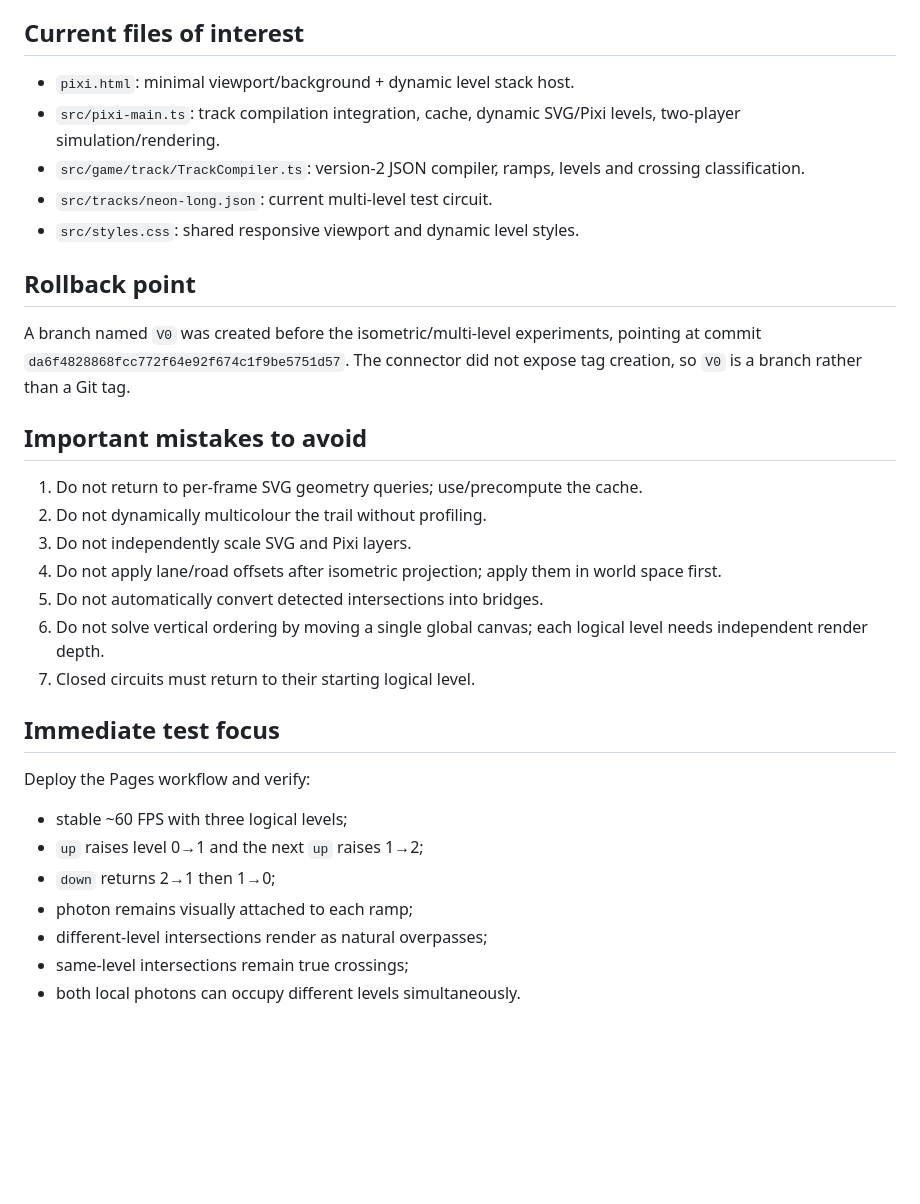
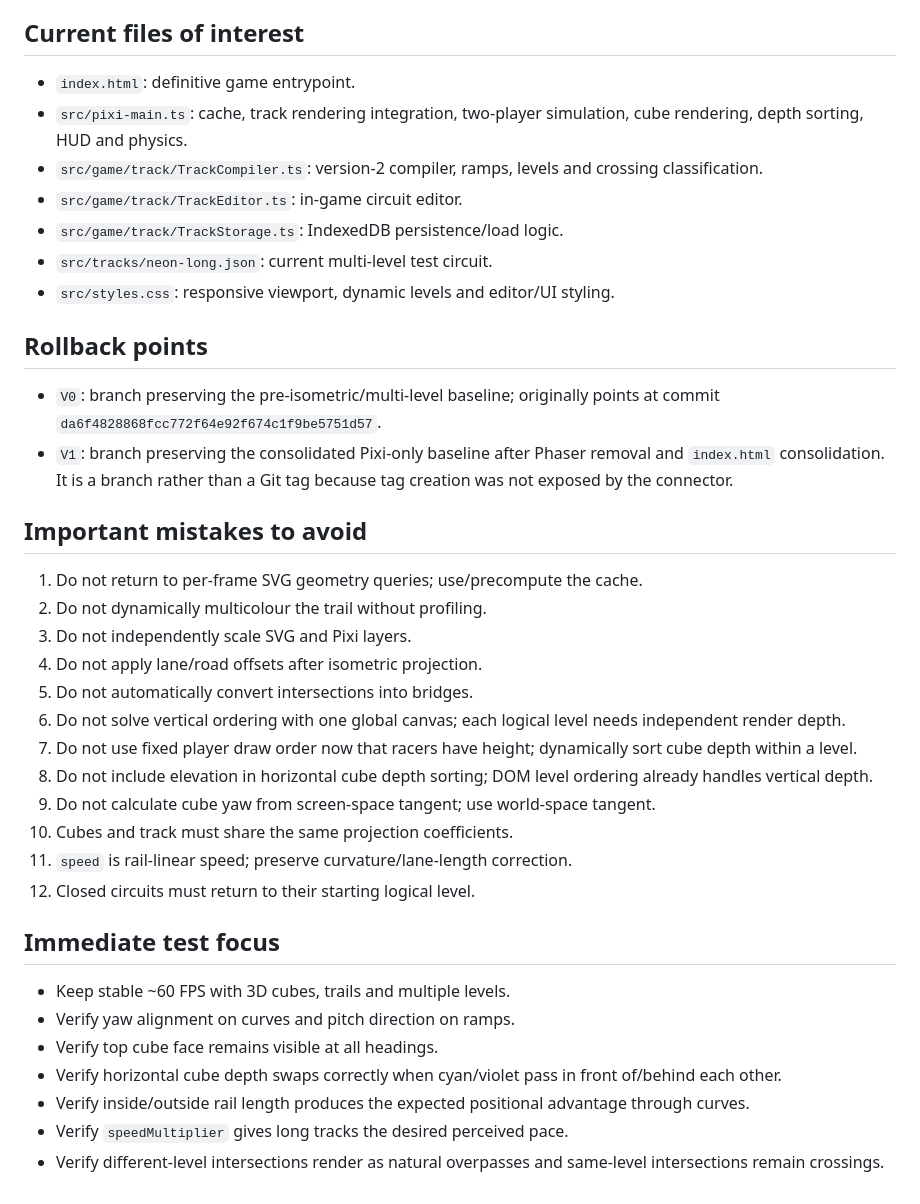
Before and after one commit to zariweyo/slot-race, a Markdown page: codex.md, the part around one of its changes. Drawn GitHub-style; blank space fills up the shorter version.

```diff
--- a/codex.md
+++ b/codex.md
@@ -146,34 +214,40 @@ Clients reconstruct x/y/orientation/elevation from the same compiled track. Do n
 
 ## Current files of interest
 
-- `pixi.html`: minimal viewport/background + dynamic level stack host.
-- `src/pixi-main.ts`: track compilation integration, cache, dynamic SVG/Pixi levels, two-player simulation/rendering.
-- `src/game/track/TrackCompiler.ts`: version-2 JSON compiler, ramps, levels and crossing classification.
+- `index.html`: definitive game entrypoint.
+- `src/pixi-main.ts`: cache, track rendering integration, two-player simulation, cube rendering, depth sorting, HUD and physics.
+- `src/game/track/TrackCompiler.ts`: version-2 compiler, ramps, levels and crossing classification.
+- `src/game/track/TrackEditor.ts`: in-game circuit editor.
+- `src/game/track/TrackStorage.ts`: IndexedDB persistence/load logic.
 - `src/tracks/neon-long.json`: current multi-level test circuit.
-- `src/styles.css`: shared responsive viewport and dynamic level styles.
+- `src/styles.css`: responsive viewport, dynamic levels and editor/UI styling.
 
-## Rollback point
+## Rollback points
 
-A branch named `V0` was created before the isometric/multi-level experiments, pointing at commit `da6f4828868fcc772f64e92f674c1f9be5751d57`. The connector did not expose tag creation, so `V0` is a branch rather than a Git tag.
+- `V0`: branch preserving the pre-isometric/multi-level baseline; originally points at commit `da6f4828868fcc772f64e92f674c1f9be5751d57`.
+- `V1`: branch preserving the consolidated Pixi-only baseline after Phaser removal and `index.html` consolidation. It is a branch rather than a Git tag because tag creation was not exposed by the connector.
 
 ## Important mistakes to avoid
 
 1. Do not return to per-frame SVG geometry queries; use/precompute the cache.
 2. Do not dynamically multicolour the trail without profiling.
 3. Do not independently scale SVG and Pixi layers.
-4. Do not apply lane/road offsets after isometric projection; apply them in world space first.
-5. Do not automatically convert detected intersections into bridges.
-6. Do not solve vertical ordering by moving a single global canvas; each logical level needs independent render depth.
-7. Closed circuits must return to their starting logical level.
+4. Do not apply lane/road offsets after isometric projection.
+5. Do not automatically convert intersections into bridges.
+6. Do not solve vertical ordering with one global canvas; each logical level needs independent render depth.
+7. Do not use fixed player draw order now that racers have height; dynamically sort cube depth within a level.
+8. Do not include elevation in horizontal cube depth sorting; DOM level ordering already handles vertical depth.
+9. Do not calculate cube yaw from screen-space tangent; use world-space tangent.
+10. Cubes and track must share the same projection coefficients.
+11. `speed` is rail-linear speed; preserve curvature/lane-length correction.
+12. Closed circuits must return to their starting logical level.
 
 ## Immediate test focus
 
-Deploy the Pages workflow and verify:
-
-- stable ~60 FPS with three logical levels;
-- `up` raises level 0→1 and the next `up` raises 1→2;
-- `down` returns 2→1 then 1→0;
-- photon remains visually attached to each ramp;
-- different-level intersections render as natural overpasses;
-- same-level intersections remain true crossings;
-- both local photons can occupy different levels simultaneously.
+- Keep stable ~60 FPS with 3D cubes, trails and multiple levels.
+- Verify yaw alignment on curves and pitch direction on ramps.
+- Verify top cube face remains visible at all headings.
+- Verify horizontal cube depth swaps correctly when cyan/violet pass in front of/behind each other.
+- Verify inside/outside rail length produces the expected positional advantage through curves.
+- Verify `speedMultiplier` gives long tracks the desired perceived pace.
+- Verify different-level intersections render as natural overpasses and same-level intersections remain crossings.
```
Also changed, not shown: other parts of codex.md (+112 -44 lines).
